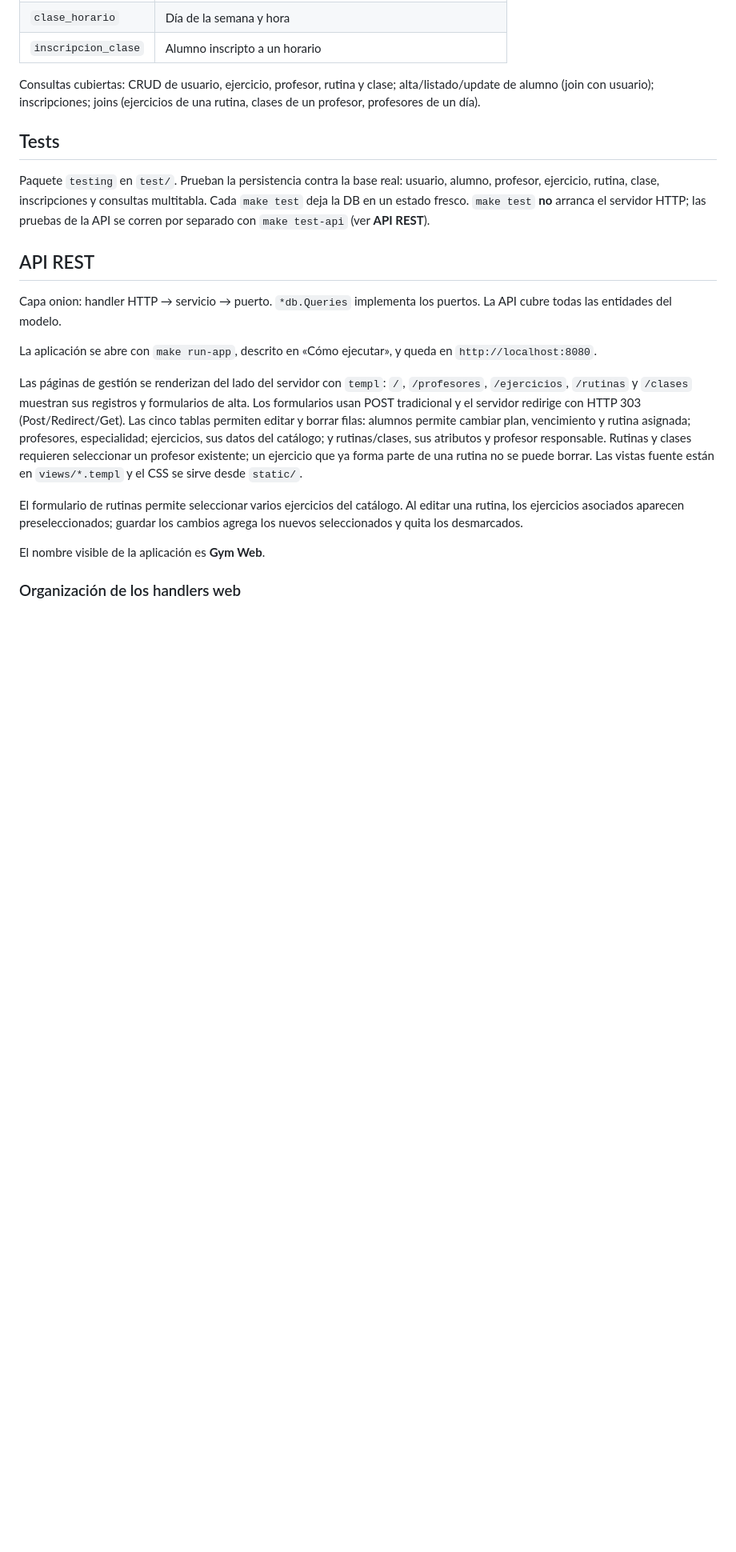
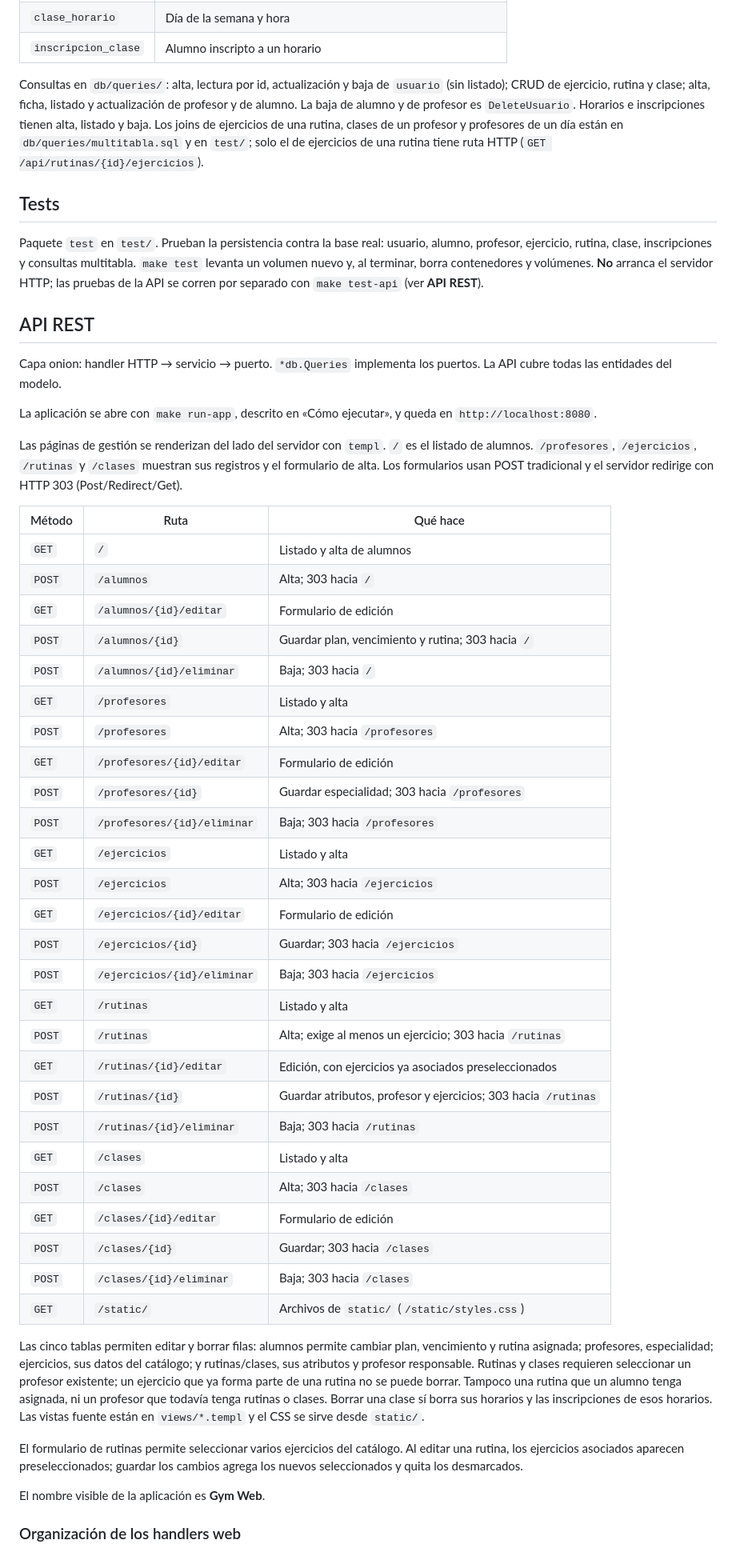
Before and after one commit to MateoGarrido13/gym-website, a Markdown page: README.md, the part around one of its changes. Shown at 80% size. GitHub-like rendering; blank space fills up the shorter version.

Commit message:
Entrega_TP5

```diff
--- a/README.md
+++ b/README.md
@@ -147,11 +151,11 @@ erDiagram
 | `clase_horario` | Día de la semana y hora |
 | `inscripcion_clase` | Alumno inscripto a un horario |
 
-Consultas cubiertas: CRUD de usuario, ejercicio, profesor, rutina y clase; alta/listado/update de alumno (join con usuario); inscripciones; joins (ejercicios de una rutina, clases de un profesor, profesores de un día).
+Consultas en `db/queries/`: alta, lectura por id, actualización y baja de `usuario` (sin listado); CRUD de ejercicio, rutina y clase; alta, ficha, listado y actualización de profesor y de alumno. La baja de alumno y de profesor es `DeleteUsuario`. Horarios e inscripciones tienen alta, listado y baja. Los joins de ejercicios de una rutina, clases de un profesor y profesores de un día están en `db/queries/multitabla.sql` y en `test/`; solo el de ejercicios de una rutina tiene ruta HTTP (`GET /api/rutinas/{id}/ejercicios`).
 
 ## Tests
 
-Paquete `testing` en `test/`. Prueban la persistencia contra la base real: usuario, alumno, profesor, ejercicio, rutina, clase, inscripciones y consultas multitabla. Cada `make test` deja la DB en un estado fresco. `make test` **no** arranca el servidor HTTP; las pruebas de la API se corren por separado con `make test-api` (ver **API REST**).
+Paquete `test` en `test/`. Prueban la persistencia contra la base real: usuario, alumno, profesor, ejercicio, rutina, clase, inscripciones y consultas multitabla. `make test` levanta un volumen nuevo y, al terminar, borra contenedores y volúmenes. **No** arranca el servidor HTTP; las pruebas de la API se corren por separado con `make test-api` (ver **API REST**).
 
 ## API REST
 
@@ -159,14 +163,42 @@ Capa onion: handler HTTP → servicio → puerto. `*db.Queries` implementa los p
 
 La aplicación se abre con `make run-app`, descrito en «Cómo ejecutar», y queda en `http://localhost:8080`.
 
-Las páginas de gestión se renderizan del lado del servidor con `templ`: `/`,
-`/profesores`, `/ejercicios`, `/rutinas` y `/clases` muestran sus registros y
-formularios de alta. Los formularios usan POST tradicional y el servidor redirige
-con HTTP 303 (Post/Redirect/Get). Las cinco tablas permiten editar y borrar filas:
+Las páginas de gestión se renderizan del lado del servidor con `templ`. `/` es el listado de alumnos. `/profesores`, `/ejercicios`, `/rutinas` y `/clases` muestran sus registros y el formulario de alta. Los formularios usan POST tradicional y el servidor redirige con HTTP 303 (Post/Redirect/Get).
+
+| Método | Ruta | Qué hace |
+|---|---|---|
+| `GET` | `/` | Listado y alta de alumnos |
+| `POST` | `/alumnos` | Alta; 303 hacia `/` |
+| `GET` | `/alumnos/{id}/editar` | Formulario de edición |
+| `POST` | `/alumnos/{id}` | Guardar plan, vencimiento y rutina; 303 hacia `/` |
+| `POST` | `/alumnos/{id}/eliminar` | Baja; 303 hacia `/` |
+| `GET` | `/profesores` | Listado y alta |
+| `POST` | `/profesores` | Alta; 303 hacia `/profesores` |
+| `GET` | `/profesores/{id}/editar` | Formulario de edición |
+| `POST` | `/profesores/{id}` | Guardar especialidad; 303 hacia `/profesores` |
+| `POST` | `/profesores/{id}/eliminar` | Baja; 303 hacia `/profesores` |
+| `GET` | `/ejercicios` | Listado y alta |
+| `POST` | `/ejercicios` | Alta; 303 hacia `/ejercicios` |
+| `GET` | `/ejercicios/{id}/editar` | Formulario de edición |
+| `POST` | `/ejercicios/{id}` | Guardar; 303 hacia `/ejercicios` |
+| `POST` | `/ejercicios/{id}/eliminar` | Baja; 303 hacia `/ejercicios` |
+| `GET` | `/rutinas` | Listado y alta |
+| `POST` | `/rutinas` | Alta; exige al menos un ejercicio; 303 hacia `/rutinas` |
+| `GET` | `/rutinas/{id}/editar` | Edición, con ejercicios ya asociados preseleccionados |
+| `POST` | `/rutinas/{id}` | Guardar atributos, profesor y ejercicios; 303 hacia `/rutinas` |
+| `POST` | `/rutinas/{id}/eliminar` | Baja; 303 hacia `/rutinas` |
+| `GET` | `/clases` | Listado y alta |
+| `POST` | `/clases` | Alta; 303 hacia `/clases` |
+| `GET` | `/clases/{id}/editar` | Formulario de edición |
+| `POST` | `/clases/{id}` | Guardar; 303 hacia `/clases` |
+| `POST` | `/clases/{id}/eliminar` | Baja; 303 hacia `/clases` |
+| `GET` | `/static/` | Archivos de `static/` (`/static/styles.css`) |
+
+Las cinco tablas permiten editar y borrar filas:
 alumnos permite cambiar plan, vencimiento y rutina asignada; profesores,
 especialidad; ejercicios, sus datos del catálogo; y rutinas/clases, sus atributos y
 profesor responsable. Rutinas y clases requieren seleccionar un profesor existente;
-un ejercicio que ya forma parte de una rutina no se puede borrar. Las vistas fuente
+un ejercicio que ya forma parte de una rutina no se puede borrar. Tampoco una rutina que un alumno tenga asignada, ni un profesor que todavía tenga rutinas o clases. Borrar una clase sí borra sus horarios y las inscripciones de esos horarios. Las vistas fuente
 están en `views/*.templ` y el CSS se sirve desde `static/`.
 
 El formulario de rutinas permite seleccionar varios ejercicios del catálogo. Al
```
Also changed, not shown: other parts of README.md (+21 -9 lines).
